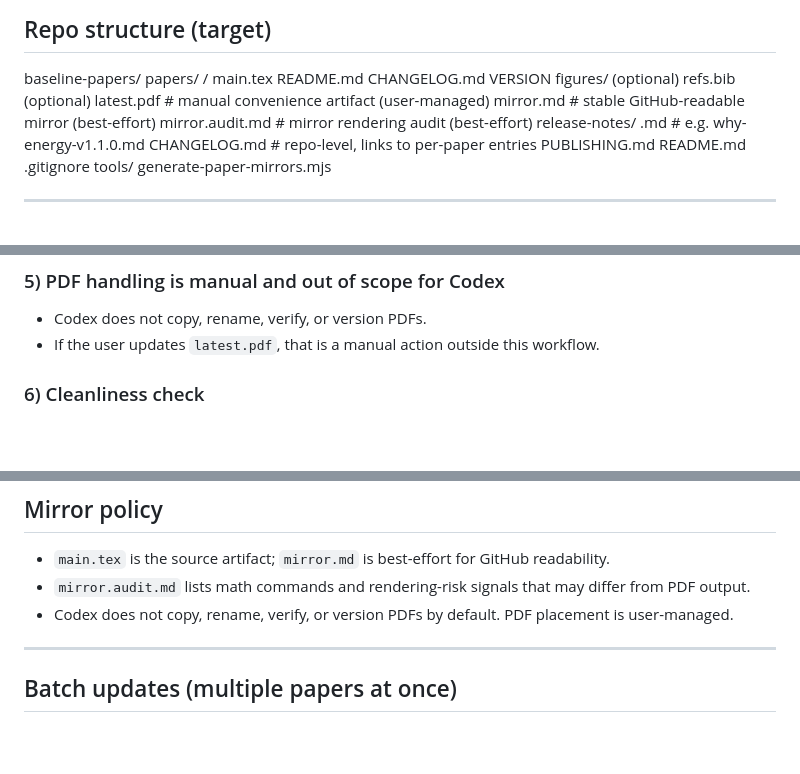
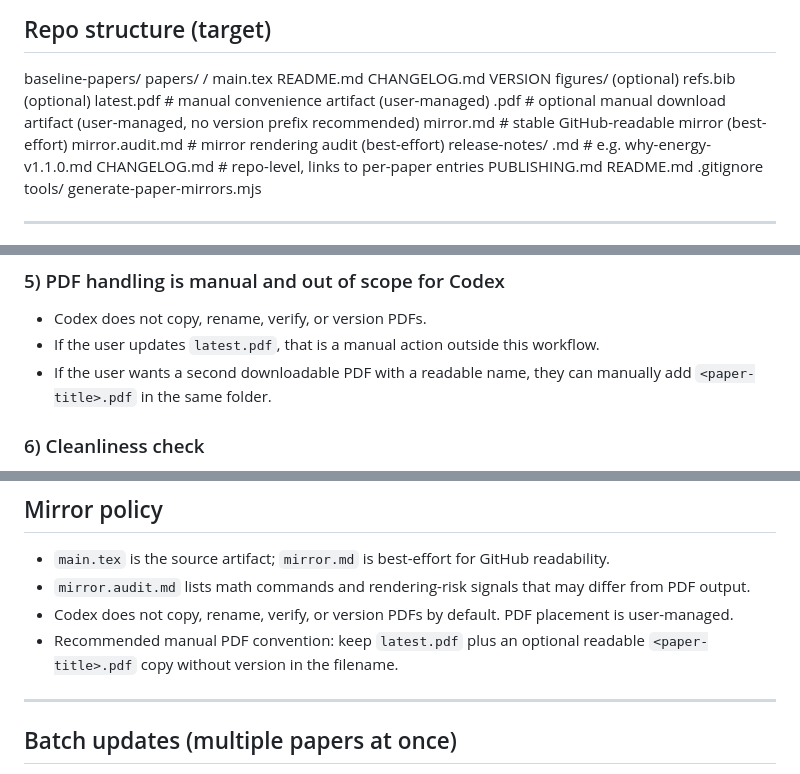
Before and after one commit to tysonjeffreys/systems-research-papers, a Markdown page: CODEX_PLAYBOOK.md, 3 parts joined by grey strips. Rendered like a GitHub page; blank space fills up the shorter version.

Commit message:
Clarify manual two-PDF convention in playbook

```diff
--- a/CODEX_PLAYBOOK.md
+++ b/CODEX_PLAYBOOK.md
@@ -21,6 +21,7 @@ baseline-papers/
       figures/ (optional)
       refs.bib (optional)
       latest.pdf                # manual convenience artifact (user-managed)
+      <paper-title>.pdf         # optional manual download artifact (user-managed, no version prefix recommended)
       mirror.md                 # stable GitHub-readable mirror (best-effort)
       mirror.audit.md           # mirror rendering audit (best-effort)
   release-notes/
@@ -196,6 +197,7 @@ This will:
 ### 5) PDF handling is manual and out of scope for Codex
 - Codex does not copy, rename, verify, or version PDFs.
 - If the user updates `latest.pdf`, that is a manual action outside this workflow.
+- If the user wants a second downloadable PDF with a readable name, they can manually add `<paper-title>.pdf` in the same folder.
 
 ### 6) Cleanliness check
 - `git status` should show only meaningful changes:
@@ -235,6 +237,7 @@ Create a GitHub Release for the tag with:
 - `main.tex` is the source artifact; `mirror.md` is best-effort for GitHub readability.
 - `mirror.audit.md` lists math commands and rendering-risk signals that may differ from PDF output.
 - Codex does not copy, rename, verify, or version PDFs by default. PDF placement is user-managed.
+- Recommended manual PDF convention: keep `latest.pdf` plus an optional readable `<paper-title>.pdf` copy without version in the filename.
 
 ---
 
```
